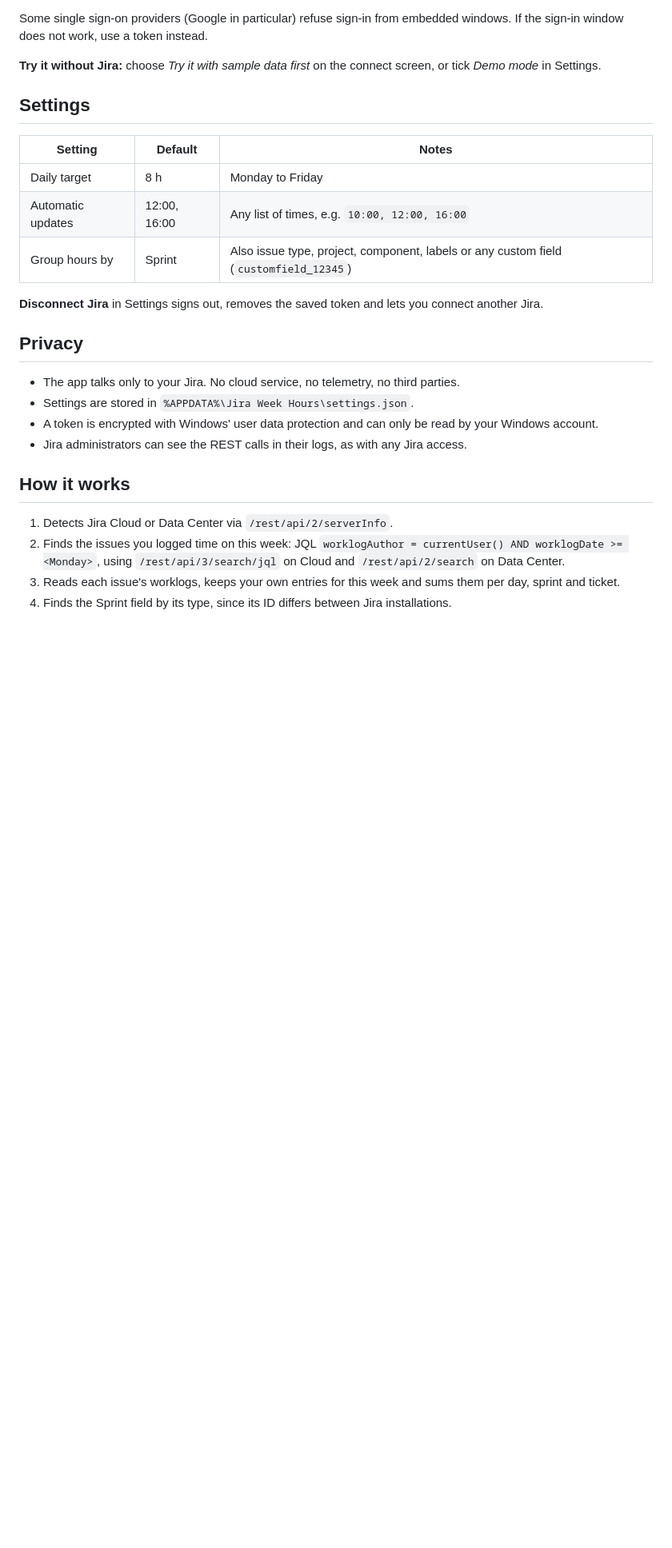
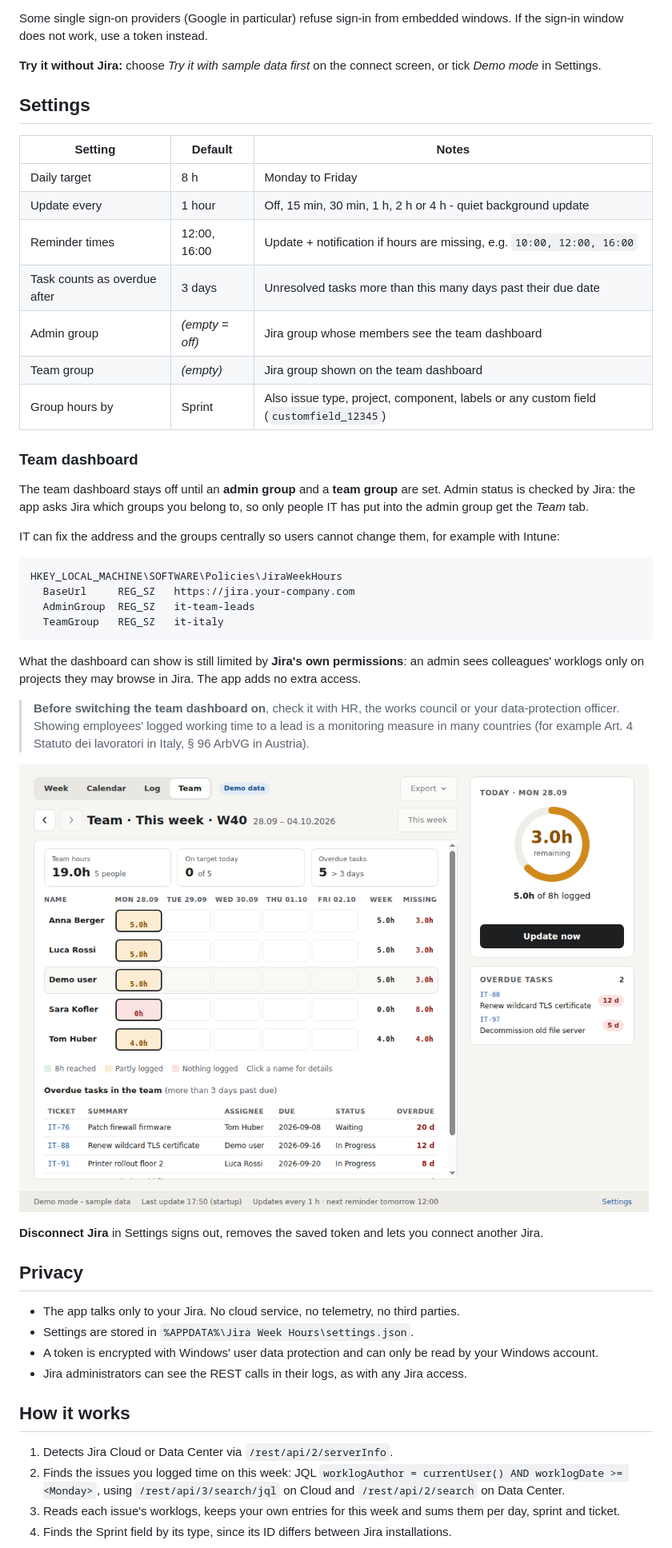
Before and after one commit to RenruDall/JiraWeekHour, a Markdown page: README.md, the part around one of its changes. Shown at 80% size. Drawn GitHub-style; pictures changed too: docs/team.png (added); blank space fills up the shorter version.

````diff
--- a/README.md
+++ b/README.md
@@ -44,8 +54,31 @@ Some single sign-on providers (Google in particular) refuse sign-in from embedde
 | Setting | Default | Notes |
 |---|---|---|
 | Daily target | 8 h | Monday to Friday |
-| Automatic updates | 12:00, 16:00 | Any list of times, e.g. `10:00, 12:00, 16:00` |
+| Update every | 1 hour | Off, 15 min, 30 min, 1 h, 2 h or 4 h - quiet background update |
+| Reminder times | 12:00, 16:00 | Update + notification if hours are missing, e.g. `10:00, 12:00, 16:00` |
+| Task counts as overdue after | 3 days | Unresolved tasks more than this many days past their due date |
+| Admin group | *(empty = off)* | Jira group whose members see the team dashboard |
+| Team group | *(empty)* | Jira group shown on the team dashboard |
 | Group hours by | Sprint | Also issue type, project, component, labels or any custom field (`customfield_12345`) |
+
+### Team dashboard
+
+The team dashboard stays off until an **admin group** and a **team group** are set. Admin status is checked by Jira: the app asks Jira which groups you belong to, so only people IT has put into the admin group get the *Team* tab.
+
+IT can fix the address and the groups centrally so users cannot change them, for example with Intune:
+
+```
+HKEY_LOCAL_MACHINE\SOFTWARE\Policies\JiraWeekHours
+  BaseUrl     REG_SZ   https://jira.your-company.com
+  AdminGroup  REG_SZ   it-team-leads
+  TeamGroup   REG_SZ   it-italy
+```
+
+What the dashboard can show is still limited by **Jira's own permissions**: an admin sees colleagues' worklogs only on projects they may browse in Jira. The app adds no extra access.
+
+> **Before switching the team dashboard on**, check it with HR, the works council or your data-protection officer. Showing employees' logged working time to a lead is a monitoring measure in many countries (for example Art. 4 Statuto dei lavoratori in Italy, § 96 ArbVG in Austria).
+
+![Team dashboard](docs/team.png)
 
 **Disconnect Jira** in Settings signs out, removes the saved token and lets you connect another Jira.
 
````
Also changed, not shown: other parts of README.md (+15 -4 lines), docs/calendar.png (added), docs/log.png (added), docs/report.png (added), docs/screenshot.png, 12 other files.
